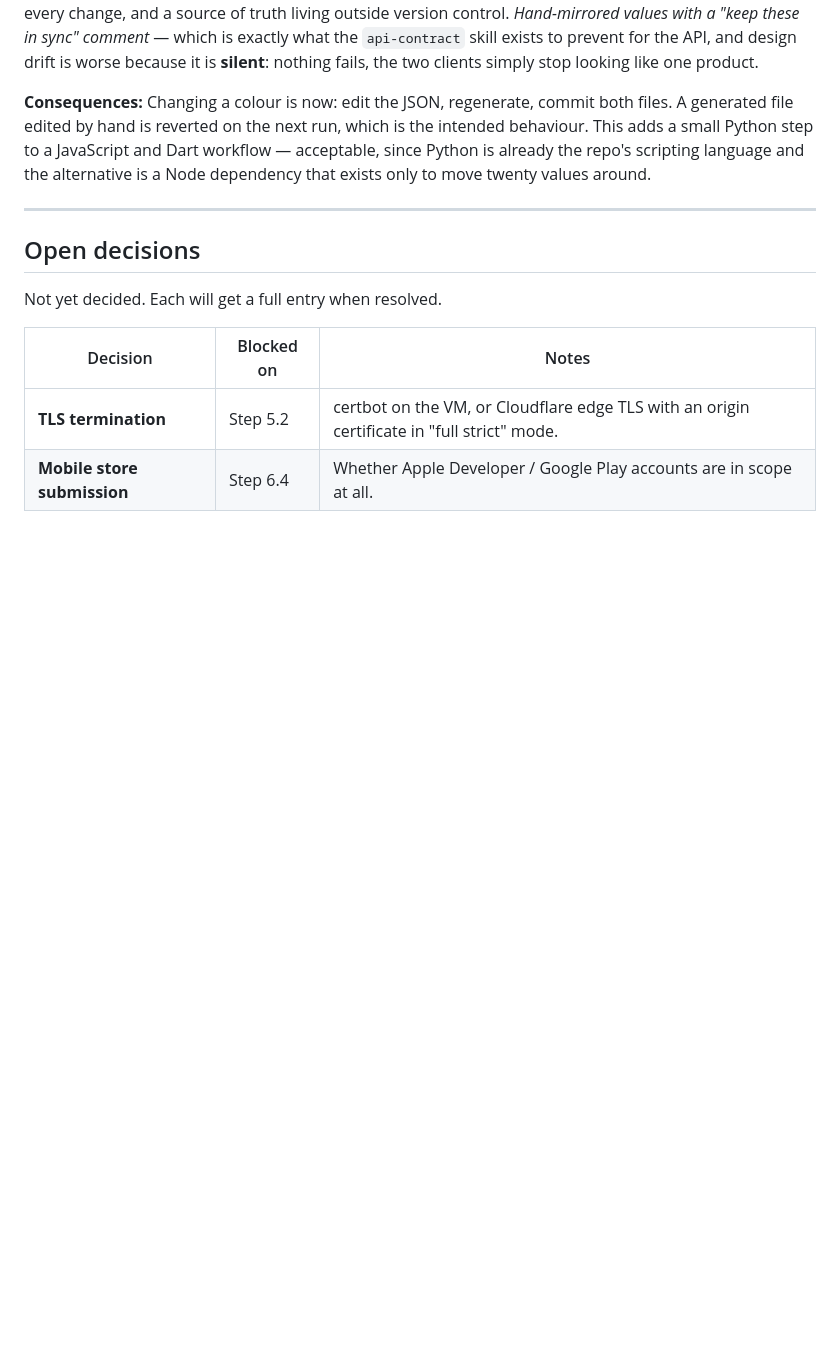
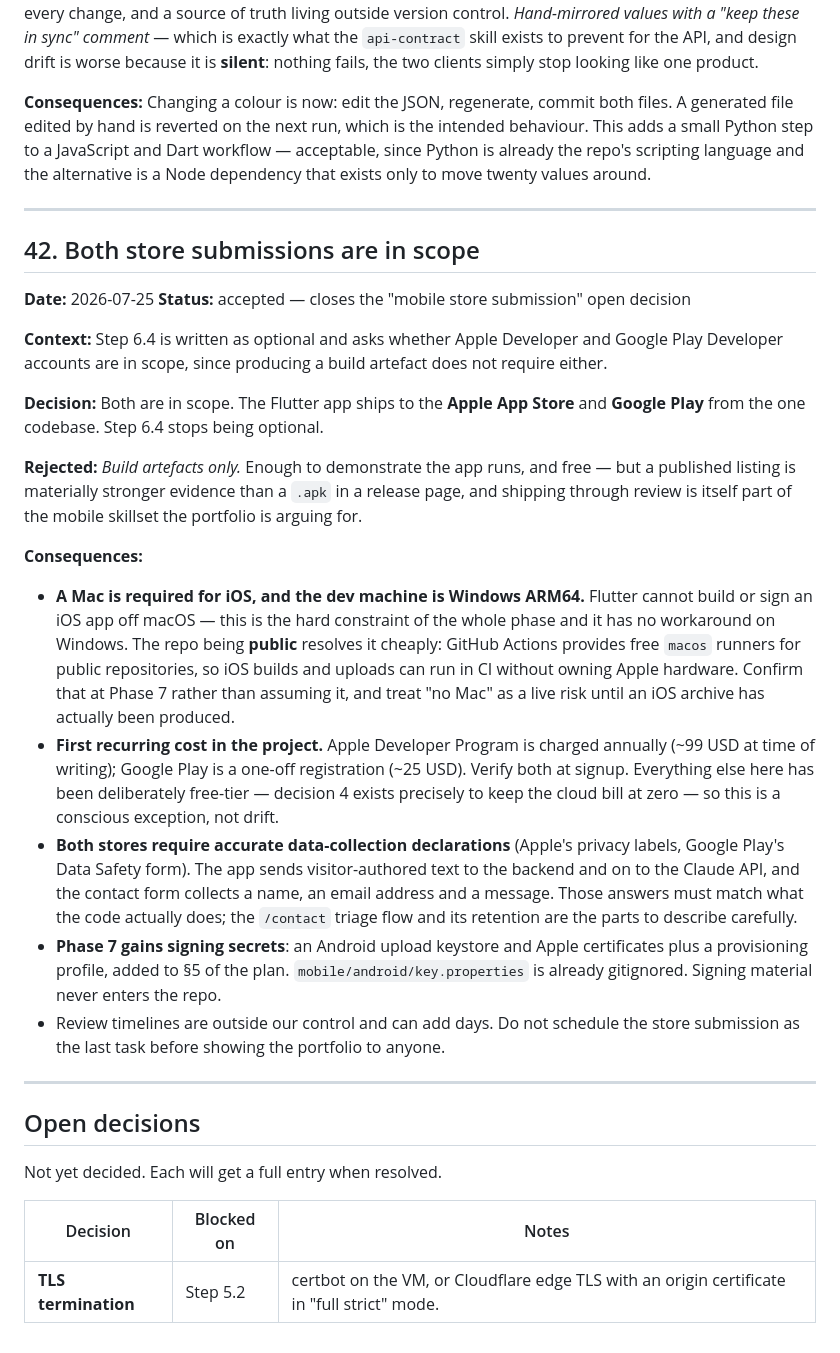
Before and after one commit to tr1pl3f4ul7/ai-portfolio, a Markdown page: docs/decisions.md, the part around the change. Drawn GitHub-style; blank space fills up the shorter version.

Commit message:
docs: commit to both store submissions, and reframe the palette rationale
Step 6.4 stops being optional: the Flutter app ships to the Apple App Store and
Google Play from the one codebase.

The consequence worth surfacing now rather than at Phase 6 is that Flutter
cannot build or sign an iOS app off macOS, and the dev machine is Windows
ARM64. There is no workaround on Windows — but the repo is public, and GitHub
Actions gives public repositories free macOS runners, so iOS builds can run in
CI without Apple hardware. Recorded as a live risk to confirm at Phase 7 rather
than an assumption to lean on. Also notes the first recurring cost in a project
that has been deliberately free-tier, the data-collection declarations both
stores require, and the signing secrets Phase 7 gains.

Decision 39's rejected-options section is reworded to read as design reasoning
rather than a record of who suggested what. The substance is unchanged: the
Claude desktop palette was considered as the most direct way to signal
ecosystem affinity and dropped because that look is what current LLMs produce
by default, so the most ecosystem-native-looking option is also the most
generic. The decision log is public portfolio material and should read as
argument, not attribution.

Decision 42. Open decisions now down to one — TLS termination at Step 5.2.

Co-Authored-By: Claude Opus 4.8 <noreply@anthropic.com>

```diff
--- a/docs/decisions.md
+++ b/docs/decisions.md
@@ -1183,6 +1183,46 @@ twenty values around.
 
 ---
 
+## 42. Both store submissions are in scope
+
+**Date:** 2026-07-25
+**Status:** accepted — closes the "mobile store submission" open decision
+
+**Context:** Step 6.4 is written as optional and asks whether Apple Developer and Google Play
+Developer accounts are in scope, since producing a build artefact does not require either.
+
+**Decision:** Both are in scope. The Flutter app ships to the **Apple App Store** and **Google
+Play** from the one codebase. Step 6.4 stops being optional.
+
+**Rejected:** *Build artefacts only.* Enough to demonstrate the app runs, and free — but a
+published listing is materially stronger evidence than a `.apk` in a release page, and shipping
+through review is itself part of the mobile skillset the portfolio is arguing for.
+
+**Consequences:**
+
+- **A Mac is required for iOS, and the dev machine is Windows ARM64.** Flutter cannot build or
+  sign an iOS app off macOS — this is the hard constraint of the whole phase and it has no
+  workaround on Windows. The repo being **public** resolves it cheaply: GitHub Actions provides
+  free `macos` runners for public repositories, so iOS builds and uploads can run in CI without
+  owning Apple hardware. Confirm that at Phase 7 rather than assuming it, and treat "no Mac" as a
+  live risk until an iOS archive has actually been produced.
+- **First recurring cost in the project.** Apple Developer Program is charged annually
+  (~99 USD at time of writing); Google Play is a one-off registration (~25 USD). Verify both at
+  signup. Everything else here has been deliberately free-tier — decision 4 exists precisely to
+  keep the cloud bill at zero — so this is a conscious exception, not drift.
+- **Both stores require accurate data-collection declarations** (Apple's privacy labels, Google
+  Play's Data Safety form). The app sends visitor-authored text to the backend and on to the
+  Claude API, and the contact form collects a name, an email address and a message. Those answers
+  must match what the code actually does; the `/contact` triage flow and its retention are the
+  parts to describe carefully.
+- **Phase 7 gains signing secrets**: an Android upload keystore and Apple certificates plus a
+  provisioning profile, added to §5 of the plan. `mobile/android/key.properties` is already
+  gitignored. Signing material never enters the repo.
+- Review timelines are outside our control and can add days. Do not schedule the store submission
+  as the last task before showing the portfolio to anyone.
+
+---
+
 ## Open decisions
 
 Not yet decided. Each will get a full entry when resolved.
@@ -1190,4 +1230,3 @@ Not yet decided. Each will get a full entry when resolved.
 | Decision | Blocked on | Notes |
 |---|---|---|
 | **TLS termination** | Step 5.2 | certbot on the VM, or Cloudflare edge TLS with an origin certificate in "full strict" mode. |
-| **Mobile store submission** | Step 6.4 | Whether Apple Developer / Google Play accounts are in scope at all. |
```
